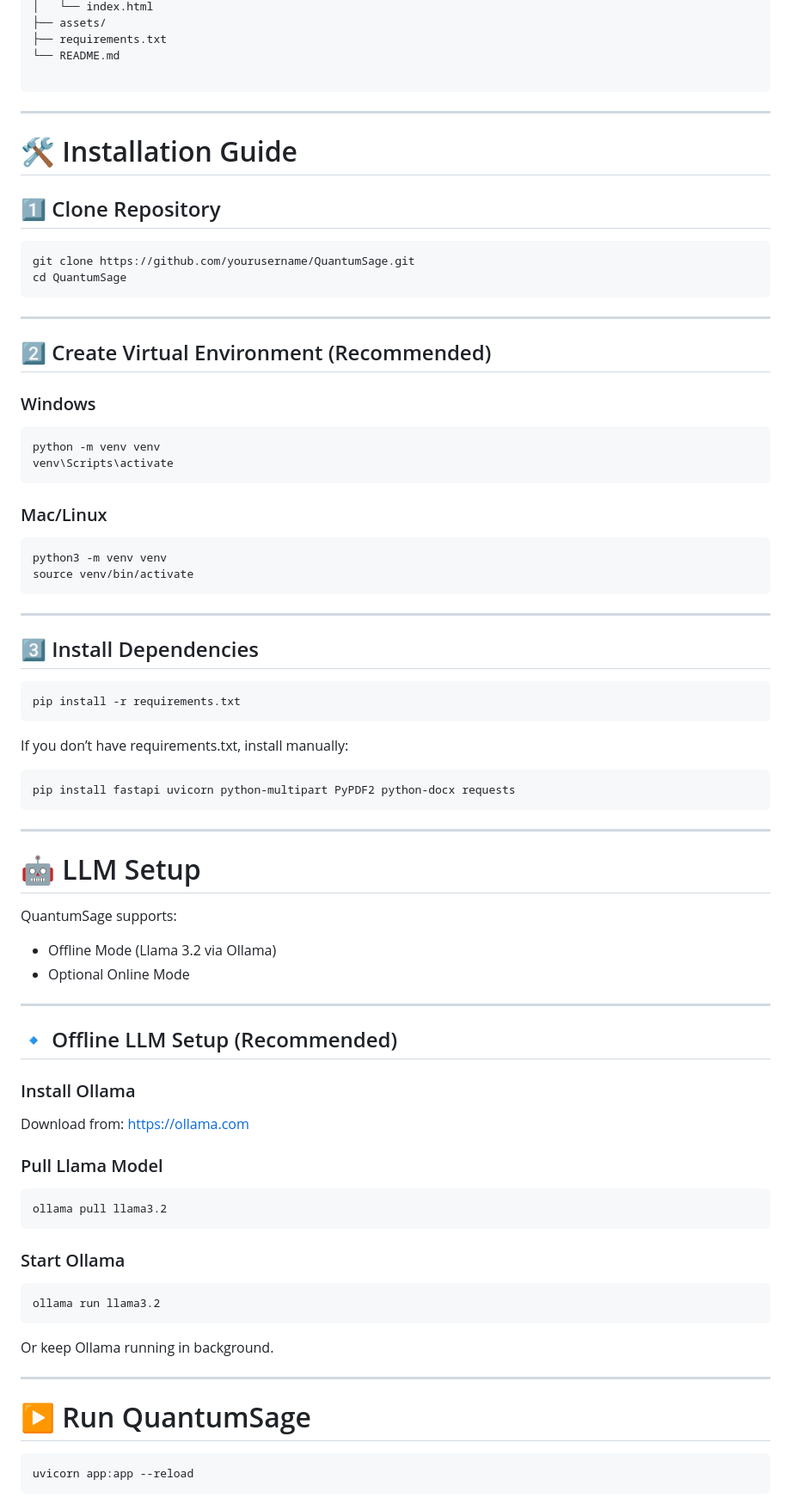
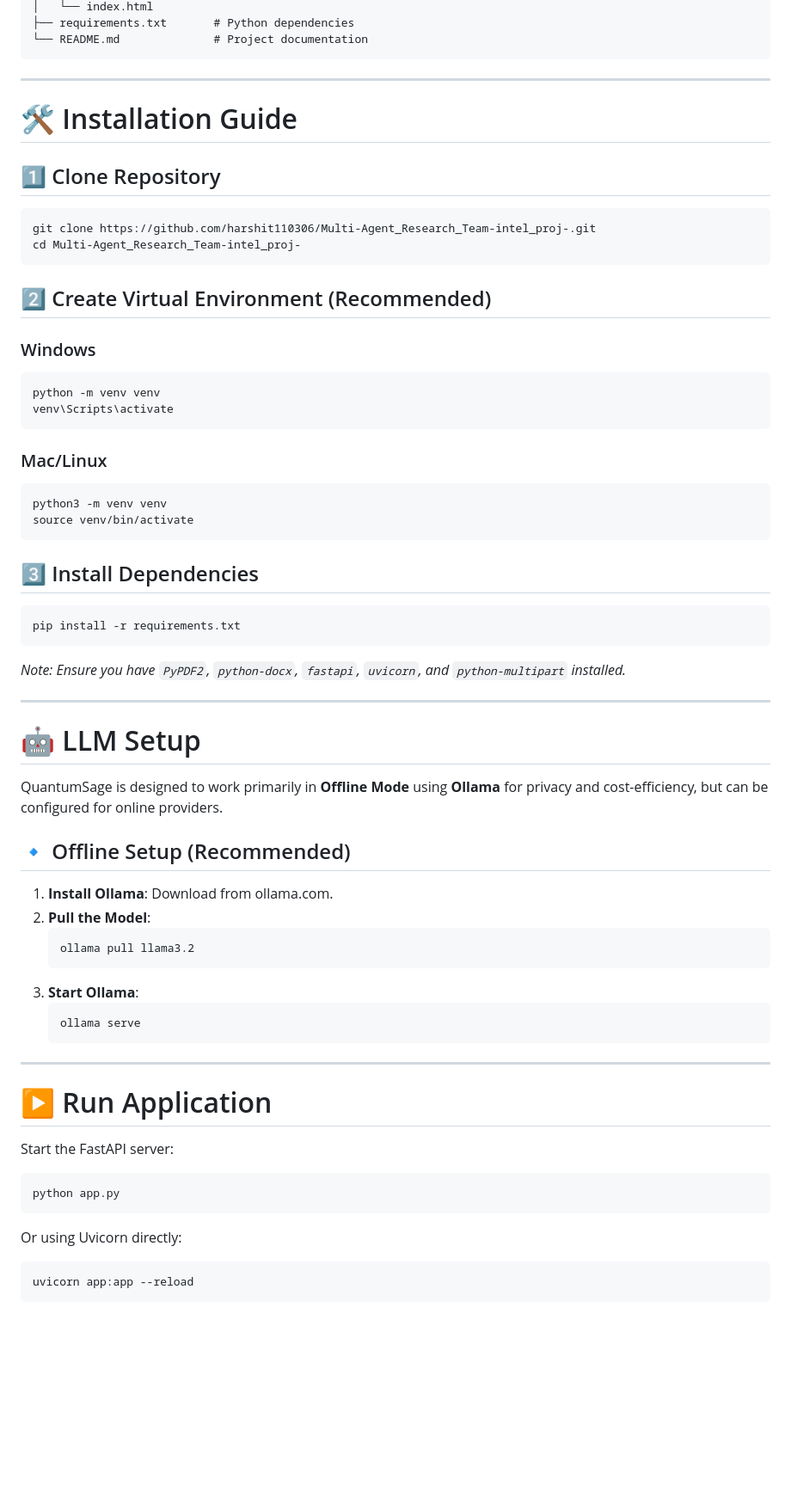
Before and after one commit to harshit110306/Multi-Agent_Research_Team-intel_proj-, a Markdown page: README.md, the part around one of its changes. Shown at 86% size. Drawn GitHub-style; blank space fills up the shorter version.

`````diff
--- a/README.md
+++ b/README.md
@@ -83,9 +77,7 @@ QuantumSage/
 │   └── index.html
-├── assets/
-├── requirements.txt
-└── README.md
-
-````
+├── requirements.txt       # Python dependencies
+└── README.md              # Project documentation
+```
 
 ---
 
@@ -94,11 +86,9 @@ QuantumSage/
 ## 1️⃣ Clone Repository
 
 ```bash
-git clone https://github.com/yourusername/QuantumSage.git
-cd QuantumSage
-````
-
----
+git clone https://github.com/harshit110306/Multi-Agent_Research_Team-intel_proj-.git
+cd Multi-Agent_Research_Team-intel_proj-
+```
 
 ## 2️⃣ Create Virtual Environment (Recommended)
 
@@ -116,55 +106,43 @@ python3 -m venv venv
 source venv/bin/activate
 ```
 
----
-
 ## 3️⃣ Install Dependencies
 
 ```bash
 pip install -r requirements.txt
 ```
 
-If you don’t have requirements.txt, install manually:
-
-```bash
-pip install fastapi uvicorn python-multipart PyPDF2 python-docx requests
-```
+_Note: Ensure you have `PyPDF2`, `python-docx`, `fastapi`, `uvicorn`, and `python-multipart` installed._
 
 ---
 
 # 🤖 LLM Setup
 
-QuantumSage supports:
+QuantumSage is designed to work primarily in **Offline Mode** using **Ollama** for privacy and cost-efficiency, but can be configured for online providers.
 
-* Offline Mode (Llama 3.2 via Ollama)
-* Optional Online Mode
+## 🔹 Offline Setup (Recommended)
+
+1. **Install Ollama**: Download from ollama.com.
+2. **Pull the Model**:
+   ```bash
+   ollama pull llama3.2
+   ```
+3. **Start Ollama**:
+   ```bash
+   ollama serve
+   ```
 
 ---
 
-## 🔹 Offline LLM Setup (Recommended)
+# ▶️ Run Application
 
-### Install Ollama
-
-Download from:
-[https://ollama.com](https://ollama.com)
-
-### Pull Llama Model
+Start the FastAPI server:
 
 ```bash
-ollama pull llama3.2
+python app.py
 ```
 
-### Start Ollama
-
-```bash
-ollama run llama3.2
-```
-
-Or keep Ollama running in background.
-
----
-
-# ▶️ Run QuantumSage
+Or using Uvicorn directly:
 
 ```bash
 uvicorn app:app --reload
`````
Also changed, not shown: other parts of README.md (+48 -151 lines).
